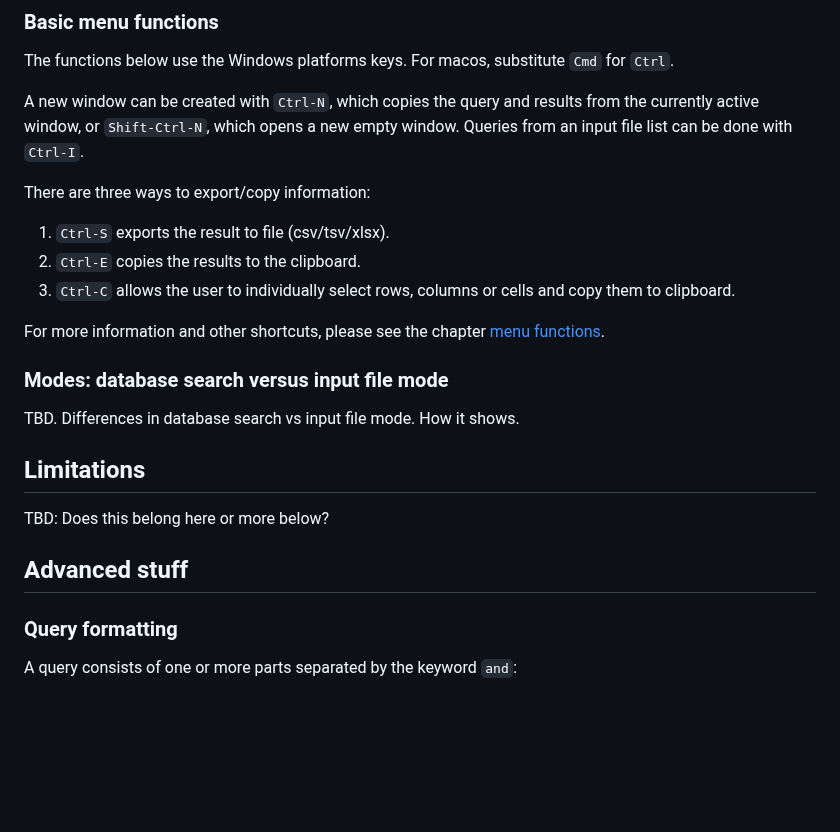
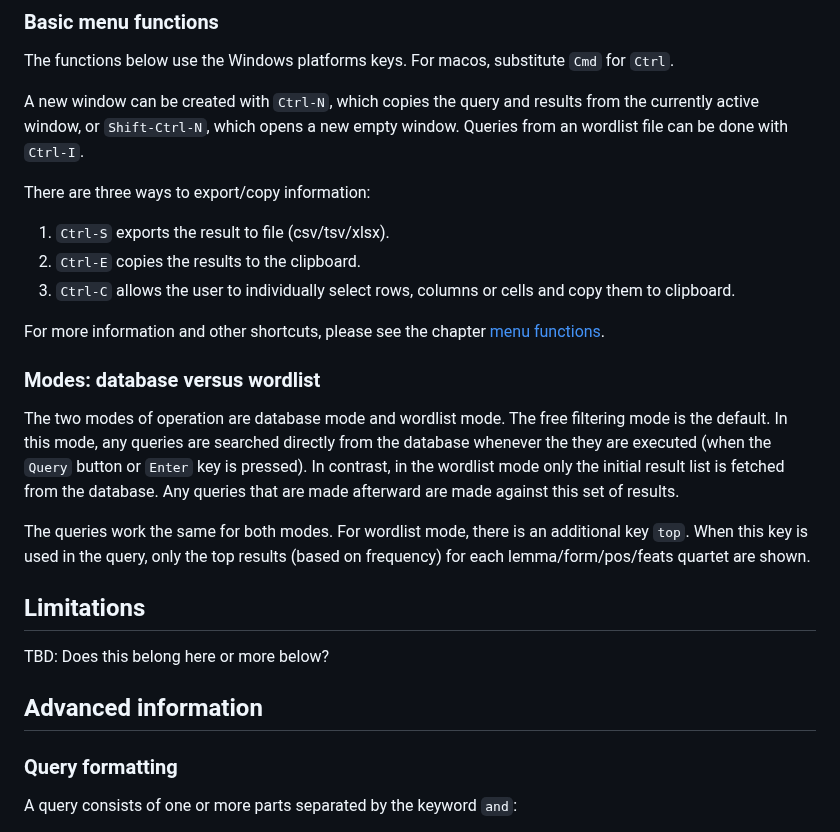
Before and after one commit to dustedmtl/lastu, a Markdown page: docs/USERGUIDE.md, the part around the change. GitHub-like rendering; blank space fills up the shorter version.

```diff
--- a/docs/USERGUIDE.md
+++ b/docs/USERGUIDE.md
@@ -82,7 +82,7 @@ For a full list of properties to query and the format of query parts, please see
 
 The functions below use the Windows platforms keys. For macos, substitute `Cmd` for `Ctrl`.
 
-A new window can be created with `Ctrl-N`, which copies the query and results from the currently active window, or `Shift-Ctrl-N`, which opens a new empty window. Queries from an input file list can be done with `Ctrl-I`.
+A new window can be created with `Ctrl-N`, which copies the query and results from the currently active window, or `Shift-Ctrl-N`, which opens a new empty window. Queries from an wordlist file can be done with `Ctrl-I`.
 
 There are three ways to export/copy information:
  1. `Ctrl-S` exports the result to file (csv/tsv/xlsx).
@@ -91,15 +91,17 @@ There are three ways to export/copy information:
 
 For more information and other shortcuts, please see the chapter [menu functions](#menu-functions).
 
-### Modes: database search versus input file mode
+### Modes: database versus wordlist
 
-TBD. Differences in database search vs input file mode. How it shows.
+The two modes of operation are database mode and wordlist mode. The free filtering mode is the default. In this mode, any queries are searched directly from the database whenever the they are executed (when the `Query` button or `Enter` key is pressed). In contrast, in the wordlist mode only the initial result list is fetched from the database. Any queries that are made afterward are made against this set of results.
+
+The queries work the same for both modes. For wordlist mode, there is an additional key `top`. When this key is used in the query, only the top results (based on frequency) for each lemma/form/pos/feats quartet are shown.
 
 ## Limitations
 
 TBD: Does this belong here or more below?
 
-## Advanced stuff
+## Advanced information
 
 ### Query formatting
 
```
